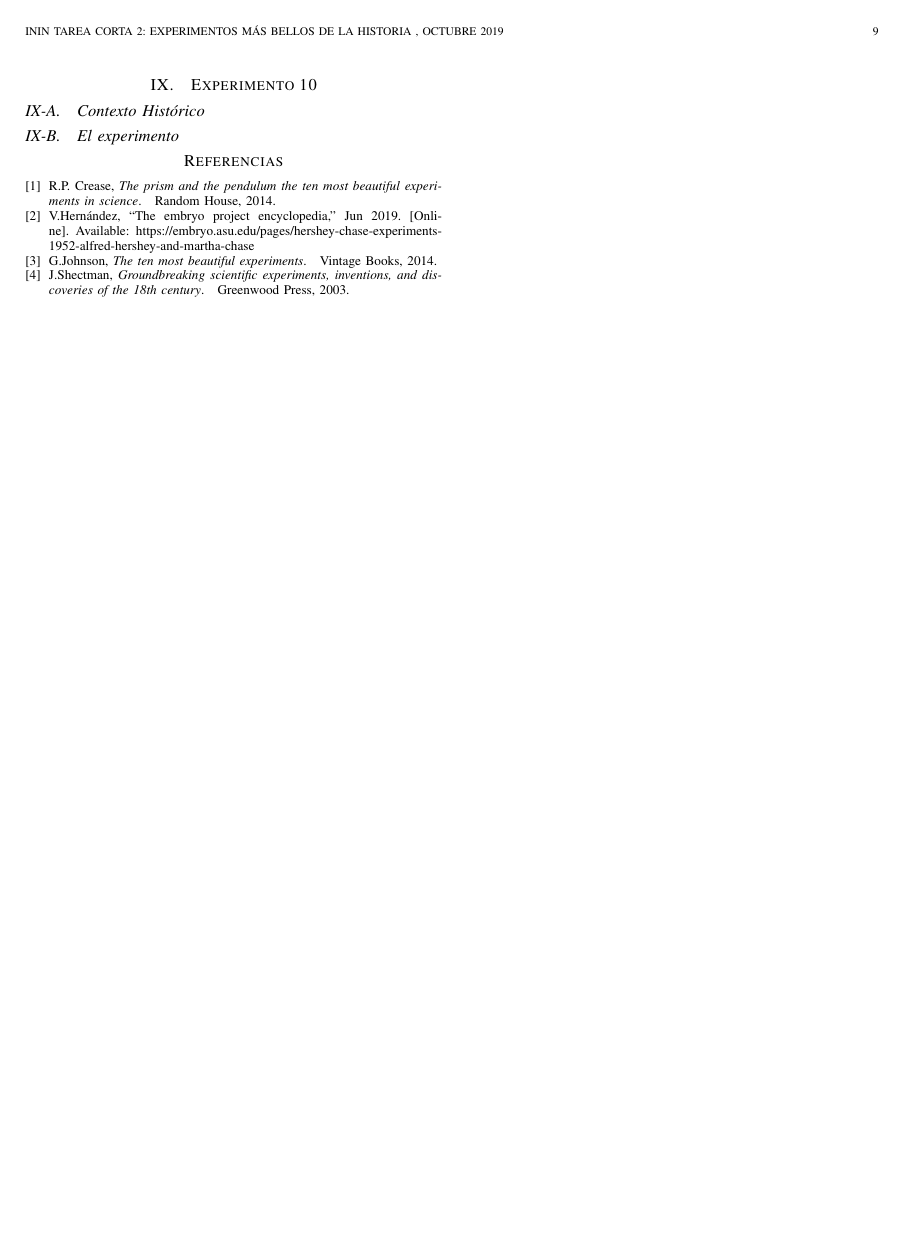
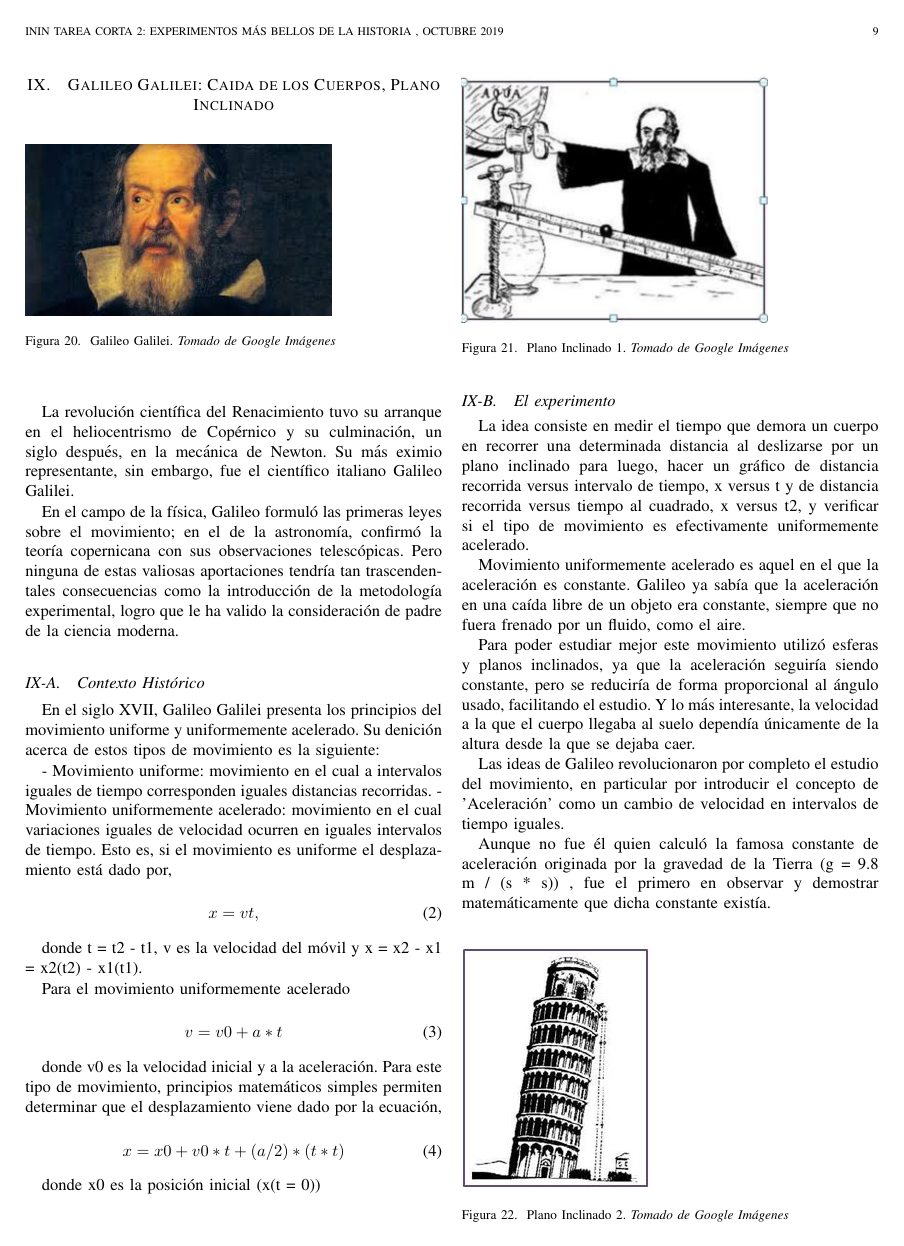
Before and after one commit to inin2019/TareaCorta2, a LaTeX problem sheet (tareaCorta2.tex): page 9 of 9 before the commit and page 9 of 10 after it. The pictures show the PDF file tareaCorta2.pdf that the author committed with the source.

Commit message:
Galileo Galilei: Plano Inclinado Gravitatorio

```diff
--- a/tareaCorta2.tex
+++ b/tareaCorta2.tex
@@ -920,4 +921,12 @@ Millikan, haciendo una tarea larga y tediosa que implicó un conjunto de investi
 
+\begin{center}
+  \begin{figure}[h!]
+  \includegraphics[width=65mm]{galileo.jpg}
+  \caption{Galileo Galilei. \emph{Tomado de Google Imágenes}}
+  \end{figure}
+\end{center}
 
+La revolución científica del Renacimiento tuvo su arranque en el heliocentrismo de Copérnico y su culminación, un siglo después, en la mecánica de Newton. Su más eximio representante, sin embargo, fue el científico italiano Galileo Galilei.
 
+En el campo de la física, Galileo formuló las primeras leyes sobre el movimiento; en el de la astronomía, confirmó la teoría copernicana con sus observaciones telescópicas. Pero ninguna de estas valiosas aportaciones tendría tan trascendentales consecuencias como la introducción de la metodología experimental, logro que le ha valido la consideración de padre de la ciencia moderna.
 
@@ -931,7 +933,57 @@ Millikan, haciendo una tarea larga y tediosa que implicó un conjunto de investi
 
 \subsection{Contexto Histórico}
 
+En el siglo XVII, Galileo Galilei presenta los principios del movimiento uniforme y uniformemente acelerado. Su de?nición acerca de estos tipos de movimiento es la siguiente:
+
+- Movimiento uniforme: movimiento en el cual a intervalos iguales de tiempo corresponden iguales distancias recorridas.
+- Movimiento uniformemente acelerado: movimiento en el cual variaciones iguales de velocidad ocurren en iguales intervalos de tiempo. Esto es, si el movimiento es uniforme el desplazamiento está dado por,
+
+\begin{equation}
+    x = v . t,
+\end{equation}
+
+donde t = t2 - t1, v es la velocidad del móvil y x = x2 - x1 = x2(t2) - x1(t1).
+
+Para el movimiento uniformemente acelerado
+
+\begin{equation}
+    v = v0 + a * t
+\end{equation}
+
+donde v0 es la velocidad inicial y a la aceleración. Para este tipo de movimiento, principios matemáticos simples permiten determinar que el desplazamiento viene dado por la ecuación,
+
+\begin{equation}
+    x = x0 + v0 * t + (a / 2) * (t * t)
+\end{equation}
+
+donde x0 es la posición inicial (x(t = 0))
+
+\begin{center}
+  \begin{figure}[h!]
+  \includegraphics[width=65mm]{plano_inclinado.jpg}
+  \caption{Plano Inclinado 1. \emph{Tomado de Google Imágenes}}
+  \end{figure}
+\end{center}
+
+
 \subsection{El experimento}
+
+La idea consiste en medir el tiempo que demora un cuerpo en recorrer una determinada distancia al deslizarse por un plano inclinado para luego, hacer un gráfico de distancia recorrida versus intervalo de tiempo, x versus t y de distancia recorrida versus tiempo al cuadrado, x versus t2, y verificar si el tipo de movimiento es efectivamente uniformemente acelerado.
+
+Movimiento uniformemente acelerado es aquel en el que la aceleración es constante. Galileo ya sabía que la aceleración en una caída libre de un objeto era constante, siempre que no fuera frenado por un fluido, como el aire.
+
+Para poder estudiar mejor este movimiento utilizó esferas y planos inclinados, ya que la aceleración seguiría siendo constante, pero se reduciría de forma proporcional al ángulo usado, facilitando el estudio. Y lo más interesante, la velocidad a la que el cuerpo llegaba al suelo dependía únicamente de la altura desde la que se dejaba caer.
+
+Las ideas de Galileo revolucionaron por completo el estudio del movimiento, en particular por introducir el concepto de 'Aceleración' como un cambio de velocidad en intervalos de tiempo iguales.
+
+Aunque no fue él quien calculó la famosa constante de aceleración originada por la gravedad de la Tierra (g = 9.8 m / (s * s)) , fue el primero en observar y demostrar matemáticamente que dicha constante existía.
+
+\begin{center}
+  \begin{figure}[h!]
+  \includegraphics[width=40mm]{plano_inclinado2.jpg}
+  \caption{Plano Inclinado 2. \emph{Tomado de Google Imágenes}}
+  \end{figure}
+\end{center}
 
 
 
```
Also changed, not shown: images/galileo.jpg (added), images/plano_inclinado.jpg (added), images/plano_inclinado2.jpg (added), images/quimica_nobel.jpg (added), tareaCorta2.pdf, tareaCorta2.tex (8 more changed lines).
